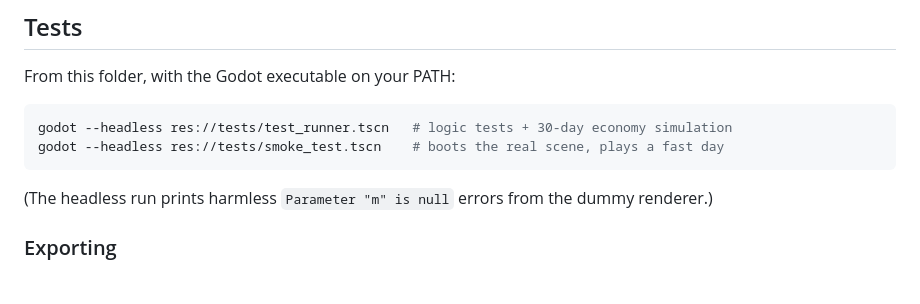
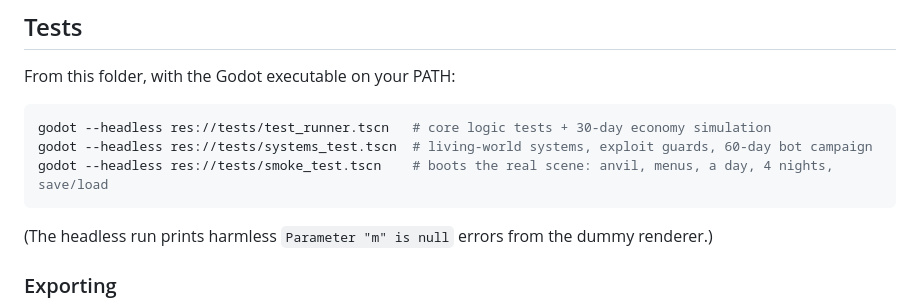
Before and after one commit to KCcooldude11/CaveMan, a Markdown page: README.md, the part around one of its changes. Drawn GitHub-style; blank space fills up the shorter version.

````diff
--- a/README.md
+++ b/README.md
@@ -112,8 +119,9 @@ used automatically. The sheet format and where to get art are in
 From this folder, with the Godot executable on your PATH:
 
 ```bash
-godot --headless res://tests/test_runner.tscn   # logic tests + 30-day economy simulation
-godot --headless res://tests/smoke_test.tscn    # boots the real scene, plays a fast day
+godot --headless res://tests/test_runner.tscn   # core logic tests + 30-day economy simulation
+godot --headless res://tests/systems_test.tscn  # living-world systems, exploit guards, 60-day bot campaign
+godot --headless res://tests/smoke_test.tscn    # boots the real scene: anvil, menus, a day, 4 nights, save/load
 ```
 
 (The headless run prints harmless `Parameter "m" is null` errors from the dummy renderer.)
````
Also changed, not shown: other parts of README.md (+37 -30 lines), docs/GAME_PLAN.md (+39 -2 lines).
